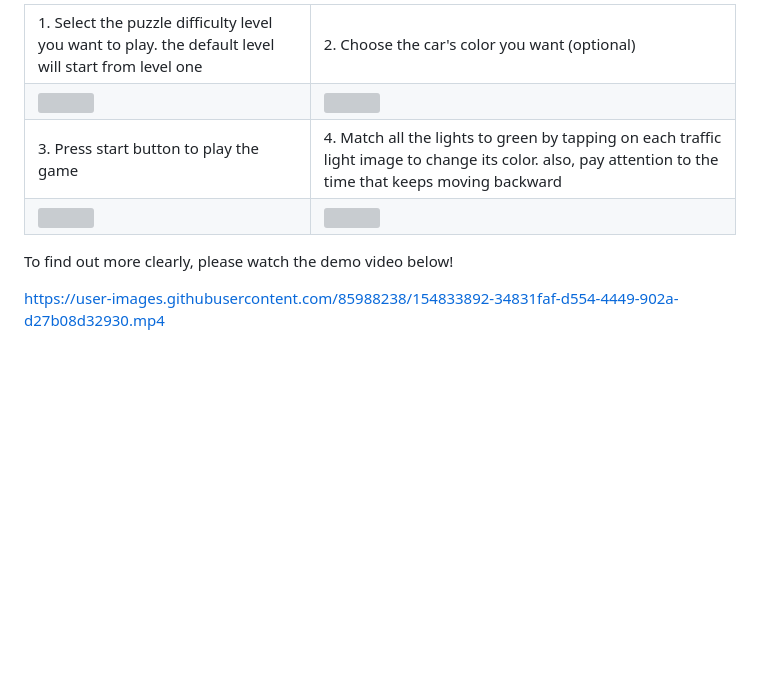
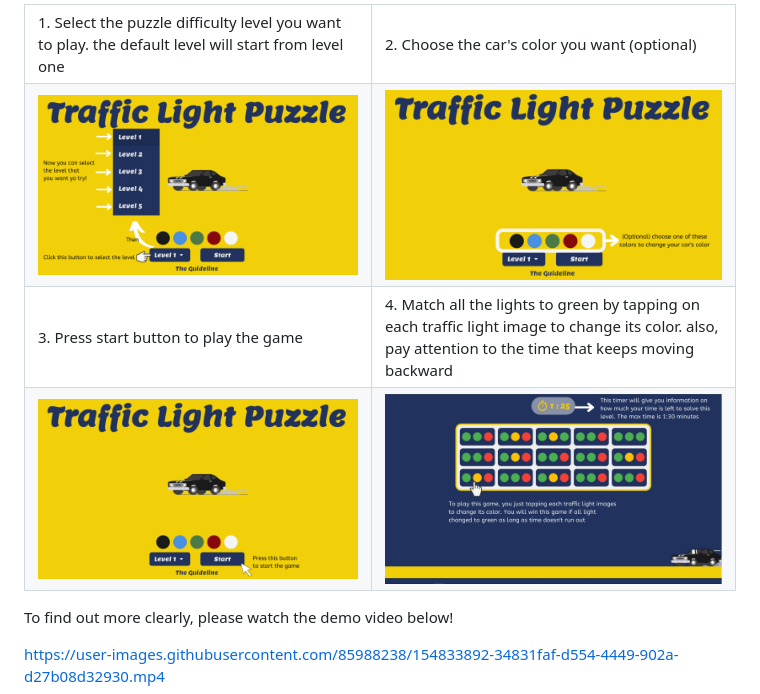
Before and after one commit to Ripat-2345/traffic_light_puzzle, a Markdown page: README.md, the part around the change. GitHub-like rendering; pictures changed too: assets/images/guideline1.png (added), assets/images/guideline2.png (added), assets/images/guideline4.png (added); blank space fills up the shorter version; grey boxes are pictures that could not be loaded.

Commit message:
upadate readme

```diff
--- a/README.md
+++ b/README.md
@@ -34,16 +34,16 @@ Developed using these technologies below <br>
           <td>2. Choose the car's color you want (optional)</td>
      </tr>
      <tr>
-          <td><img src="assets/images/ss.jpg" width="100%"/></td>
-          <td><img src="assets/images/ss.jpg" width="100%"/></td>
+          <td><img src="assets/images/guideline1.png" width="100%"/></td>
+          <td><img src="assets/images/guideline2.png" width="100%"/></td>
      </tr>
      <tr>
           <td>3. Press start button to play the game</td>
           <td>4. Match all the lights to green by tapping on each traffic light image to change its color. also, pay attention to the time that keeps moving backward </td>
      </tr>
      <tr>
-          <td><img src="assets/images/ss.jpg" width="100%"/></td>
-          <td><img src="assets/images/ss.jpg" width="100%"/></td>
+          <td><img src="assets/images/guideline4.png" width="100%"/></td>
+          <td><img src="assets/images/guideline5.png" width="100%"/></td>
      </tr>
 
 </table>
```
Also changed, not shown: assets/images/guideline3.png (added).
